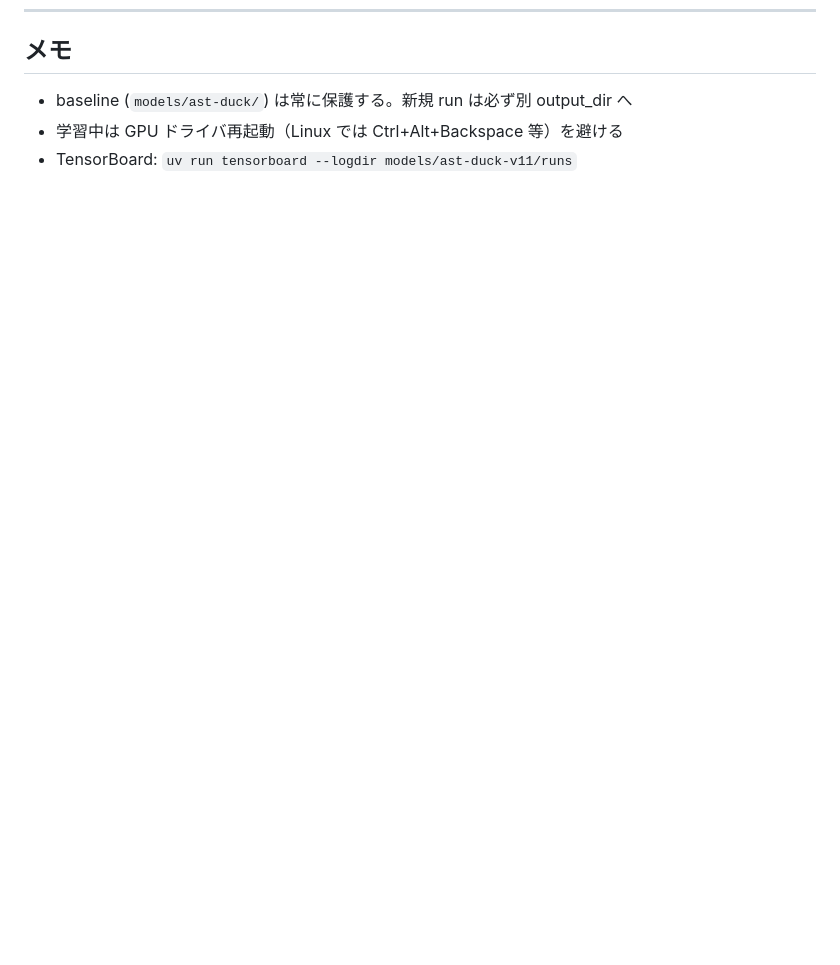
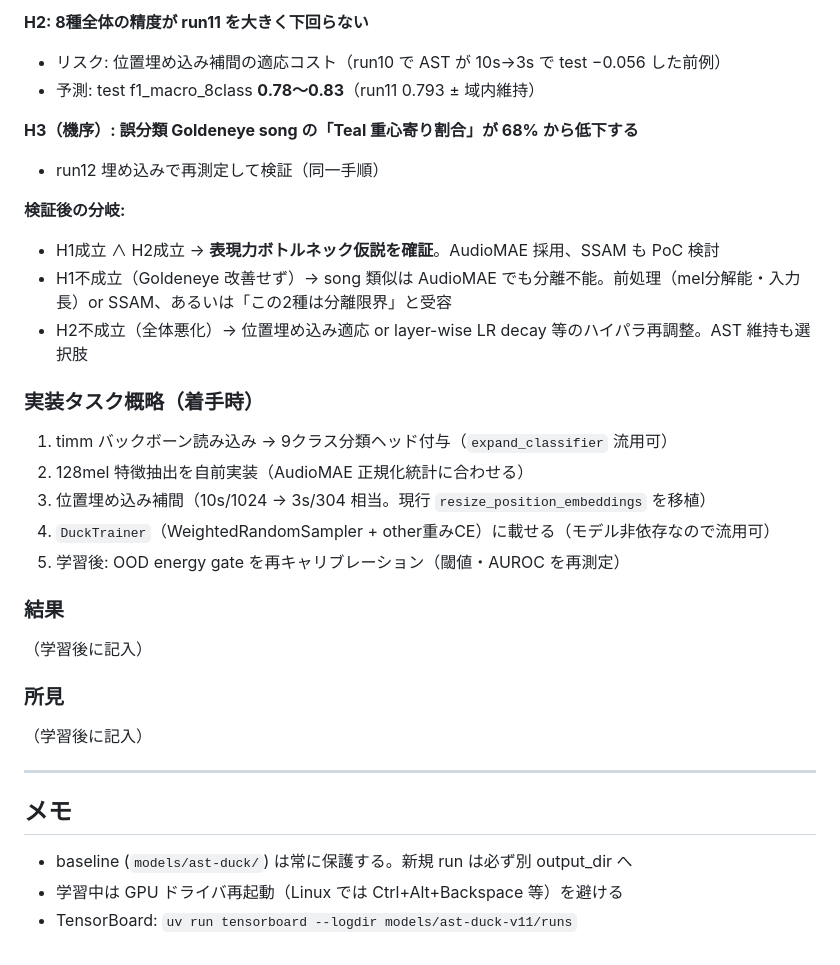
Before and after one commit to mushipi/bird-fine-classifier, a Markdown page: docs/experiments.md, the part around one of its changes. GitHub-like rendering; blank space fills up the shorter version.

```diff
--- a/docs/experiments.md
+++ b/docs/experiments.md
@@ -1295,3 +1340,33 @@ run11 モデルを **Outlier Exposure によるエネルギー空間キャリブ
+**H2: 8種全体の精度が run11 を大きく下回らない**
+- リスク: 位置埋め込み補間の適応コスト（run10 で AST が 10s→3s で test −0.056 した前例）
+- 予測: test f1_macro_8class **0.78〜0.83**（run11 0.793 ± 域内維持）
+
+**H3（機序）: 誤分類 Goldeneye song の「Teal 重心寄り割合」が 68% から低下する**
+- run12 埋め込みで再測定して検証（同一手順）
+
+**検証後の分岐:**
+- H1成立 ∧ H2成立 → **表現力ボトルネック仮説を確証**。AudioMAE 採用、SSAM も PoC 検討
+- H1不成立（Goldeneye 改善せず）→ song 類似は AudioMAE でも分離不能。前処理（mel分解能・入力長）or SSAM、あるいは「この2種は分離限界」と受容
+- H2不成立（全体悪化）→ 位置埋め込み適応 or layer-wise LR decay 等のハイパラ再調整。AST 維持も選択肢
+
+### 実装タスク概略（着手時）
+
+1. timm バックボーン読み込み → 9クラス分類ヘッド付与（`expand_classifier` 流用可）
+2. 128mel 特徴抽出を自前実装（AudioMAE 正規化統計に合わせる）
+3. 位置埋め込み補間（10s/1024 → 3s/304 相当。現行 `resize_position_embeddings` を移植）
+4. `DuckTrainer`（WeightedRandomSampler + other重みCE）に載せる（モデル非依存なので流用可）
+5. 学習後: OOD energy gate を再キャリブレーション（閾値・AUROC を再測定）
+
+### 結果
+
+（学習後に記入）
+
+### 所見
+
+（学習後に記入）
+
+---
+
 ## メモ
 
 - baseline (`models/ast-duck/`) は常に保護する。新規 run は必ず別 output_dir へ
```
Also changed, not shown: other parts of docs/experiments.md (+45 -0 lines).
